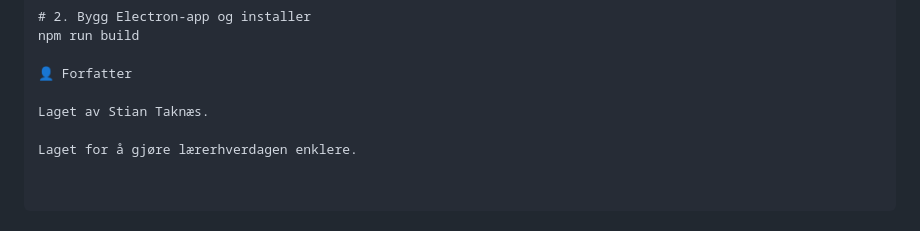
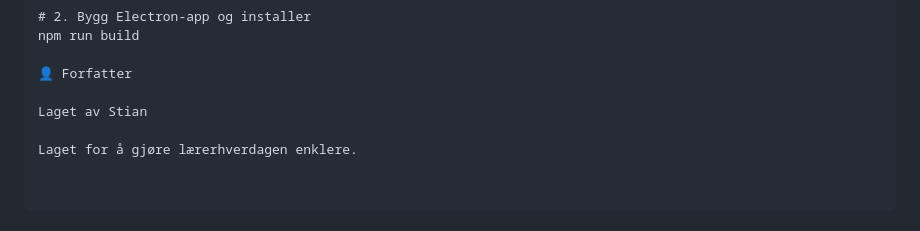
Before and after one commit to takoie/ukeplan, a Markdown page: README.md, the part around the change. GitHub-like rendering.

Commit message:
Fix author name formatting in README

```diff
--- a/README.md
+++ b/README.md
@@ -88,6 +88,6 @@ npm run build
 
 👤 Forfatter
 
-Laget av Stian Taknæs.
+Laget av Stian
 
 Laget for å gjøre lærerhverdagen enklere.
```
